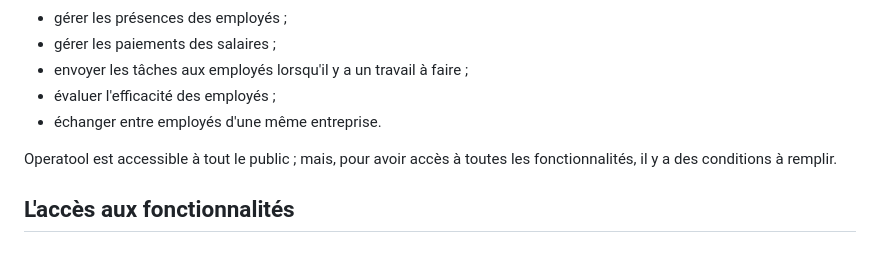
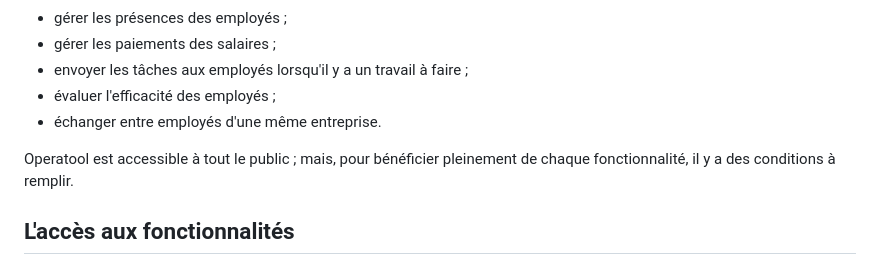
Before and after one commit to xsamtech/operatool, a Markdown page: README.md, the part around the change. Rendered like a GitHub page.

```diff
--- a/README.md
+++ b/README.md
@@ -17,7 +17,7 @@ Operatool est un outil permettant d'une part de gérer le fonctionnement des emp
 - évaluer l'efficacité des employés ;
 - échanger entre employés d'une même entreprise.
 
-Operatool est accessible à tout le public ; mais, pour avoir accès à toutes les fonctionnalités, il y a des conditions à remplir.
+Operatool est accessible à tout le public ; mais, pour bénéficier pleinement de chaque fonctionnalité, il y a des conditions à remplir.
 
 ## L'accès aux fonctionnalités
 
```
